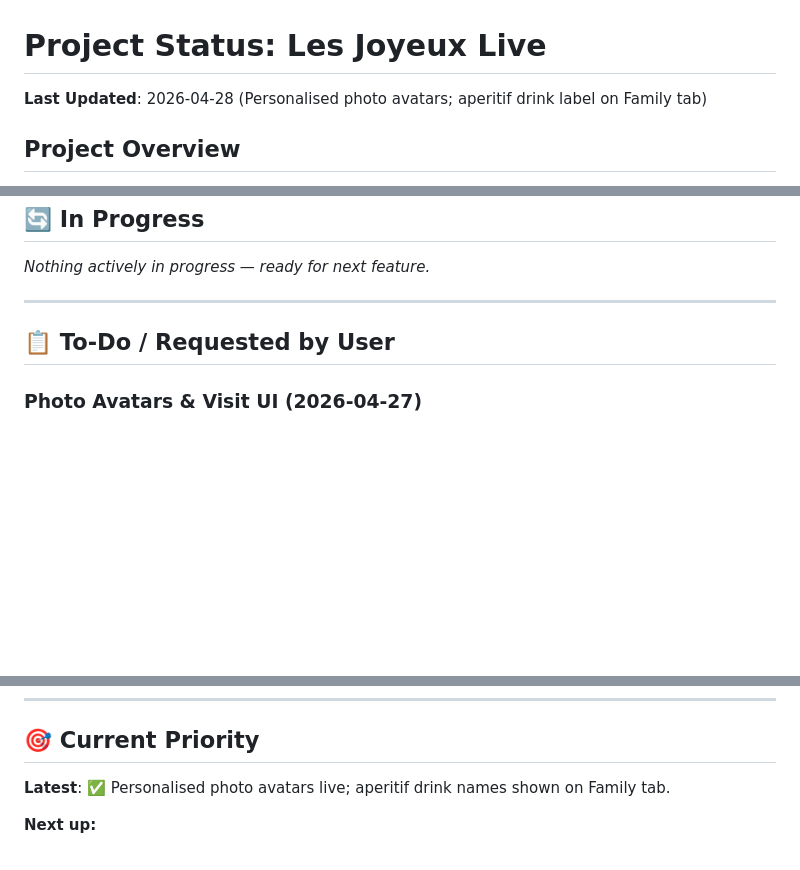
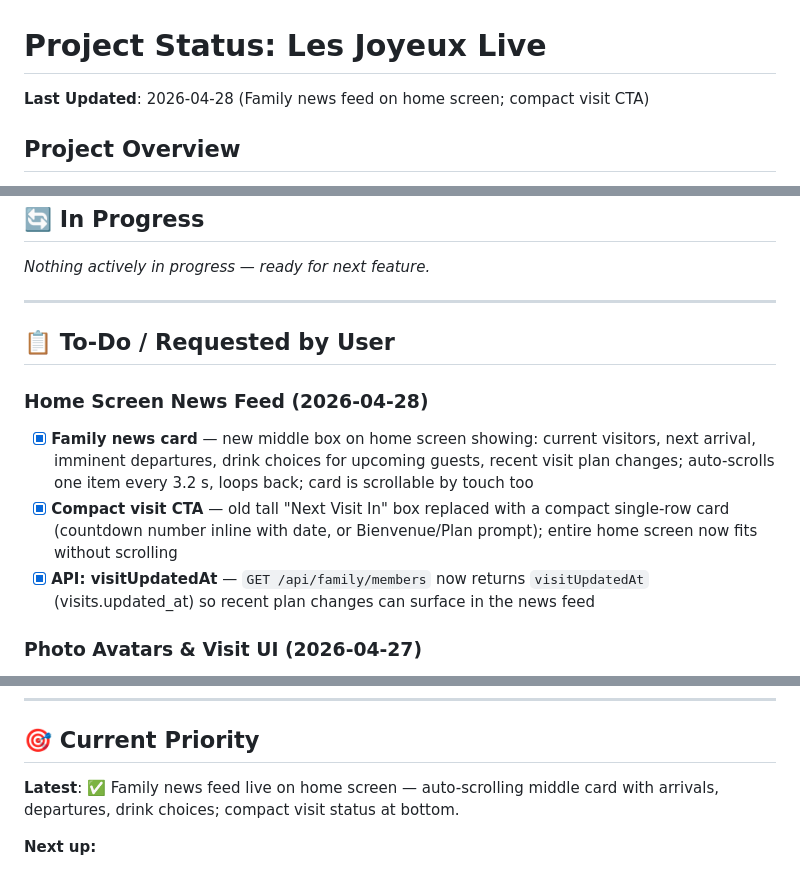
Before and after one commit to MarkHanlon/LesJoyeuxLive, a Markdown page: PROJECT_STATUS.md, 3 parts joined by grey strips. Rendered like a GitHub page; blank space fills up the shorter version.

Commit message:
Update PROJECT_STATUS: family news feed, compact visit CTA

```diff
--- a/PROJECT_STATUS.md
+++ b/PROJECT_STATUS.md
@@ -1,6 +1,6 @@
 # Project Status: Les Joyeux Live
 
-**Last Updated**: 2026-04-28 (Personalised photo avatars; aperitif drink label on Family tab)
+**Last Updated**: 2026-04-28 (Family news feed on home screen; compact visit CTA)
 
 ## Project Overview
 Family organization Progressive Web App using Expo, Expo Router, and Neon Postgres (via `@neondatabase/serverless`) with secure API Routes pattern.
@@ -85,6 +85,11 @@ _Nothing actively in progress — ready for next feature._
 
 ## 📋 To-Do / Requested by User
 
+### Home Screen News Feed (2026-04-28)
+- [x] **Family news card** — new middle box on home screen showing: current visitors, next arrival, imminent departures, drink choices for upcoming guests, recent visit plan changes; auto-scrolls one item every 3.2 s, loops back; card is scrollable by touch too
+- [x] **Compact visit CTA** — old tall "Next Visit In" box replaced with a compact single-row card (countdown number inline with date, or Bienvenue/Plan prompt); entire home screen now fits without scrolling
+- [x] **API: visitUpdatedAt** — `GET /api/family/members` now returns `visitUpdatedAt` (visits.updated_at) so recent plan changes can surface in the news feed
+
 ### Photo Avatars & Visit UI (2026-04-27)
 - [x] **Personalised photo avatars** — users can upload a profile photo from the Visit tab; image is resized to 256×256 and stored in Neon (`avatar` column on `users` table via `ADD COLUMN IF NOT EXISTS`); displayed as circular avatar in the Family tab member cards and admin screens; `POST /api/user/[id]/avatar` endpoint handles upload + resize via `sharp`
 - [x] **Aperitif drink label on Family tab** — small label (10 px) rendered beneath the drink emoji so the selection is readable without icon recognition alone
@@ -150,7 +155,7 @@ _Nothing actively in progress — ready for next feature._
 ---
 
 ## 🎯 Current Priority
-**Latest**: ✅ Personalised photo avatars live; aperitif drink names shown on Family tab.
+**Latest**: ✅ Family news feed live on home screen — auto-scrolling middle card with arrivals, departures, drink choices; compact visit status at bottom.
 
 **Next up:**
 - Replace placeholder photos in `PHOTOS` array (`app/(tabs)/index.tsx`) with real family photo URIs
```
